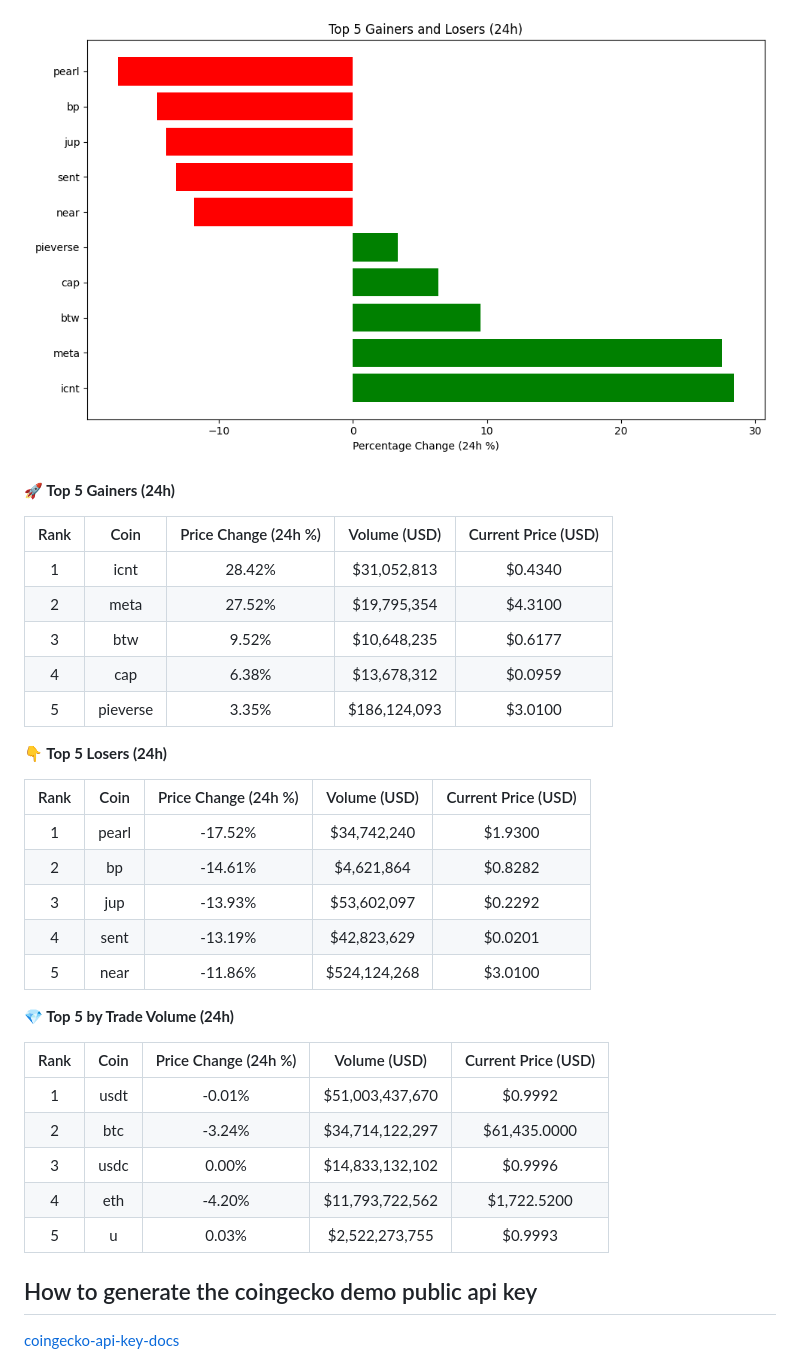
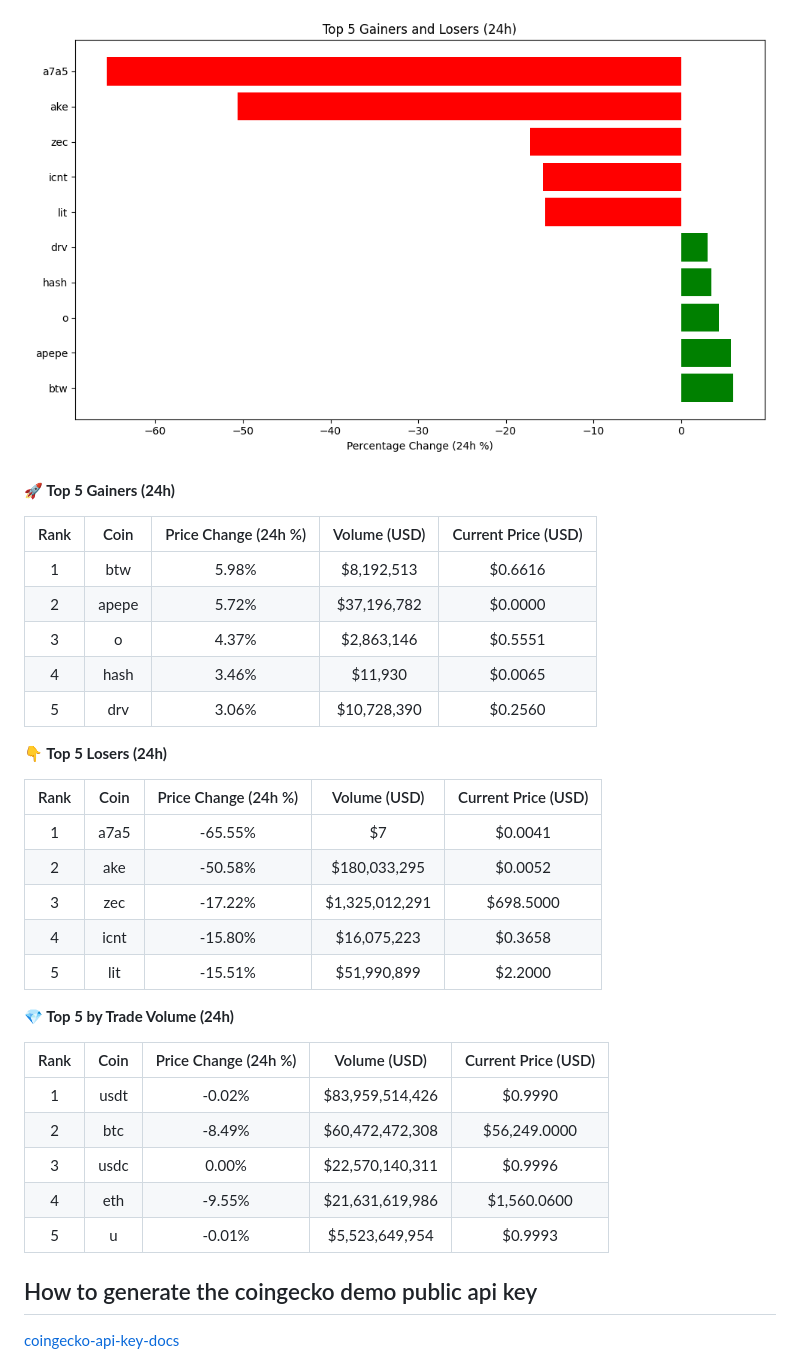
Before and after one commit to hitesha1981/crypto-tracker, a Markdown page: README.md, the part around one of its changes. Rendered like a GitHub page; pictures changed too: crypto_movers_plot.png.

Commit message:
Auto-update crypto data and plot

```diff
--- a/README.md
+++ b/README.md
@@ -12,33 +12,33 @@ Last updated: 2026-11-20 05:08 UTC
 
 | Rank | Coin | Price Change (24h %) | Volume (USD) | Current Price (USD) |
 | :--: | :--: | :------------------: | :----------: | :-----------------: |
-| 1 | icnt | 28.42% | $31,052,813 | $0.4340 |
-| 2 | meta | 27.52% | $19,795,354 | $4.3100 |
-| 3 | btw | 9.52% | $10,648,235 | $0.6177 |
-| 4 | cap | 6.38% | $13,678,312 | $0.0959 |
-| 5 | pieverse | 3.35% | $186,124,093 | $3.0100 |
+| 1 | btw | 5.98% | $8,192,513 | $0.6616 |
+| 2 | apepe | 5.72% | $37,196,782 | $0.0000 |
+| 3 | o | 4.37% | $2,863,146 | $0.5551 |
+| 4 | hash | 3.46% | $11,930 | $0.0065 |
+| 5 | drv | 3.06% | $10,728,390 | $0.2560 |
 
 
 **👇 Top 5 Losers (24h)**
 
 | Rank | Coin | Price Change (24h %) | Volume (USD) | Current Price (USD) |
 | :--: | :--: | :------------------: | :----------: | :-----------------: |
-| 1 | pearl | -17.52% | $34,742,240 | $1.9300 |
-| 2 | bp | -14.61% | $4,621,864 | $0.8282 |
-| 3 | jup | -13.93% | $53,602,097 | $0.2292 |
-| 4 | sent | -13.19% | $42,823,629 | $0.0201 |
-| 5 | near | -11.86% | $524,124,268 | $3.0100 |
+| 1 | a7a5 | -65.55% | $7 | $0.0041 |
+| 2 | ake | -50.58% | $180,033,295 | $0.0052 |
+| 3 | zec | -17.22% | $1,325,012,291 | $698.5000 |
+| 4 | icnt | -15.80% | $16,075,223 | $0.3658 |
+| 5 | lit | -15.51% | $51,990,899 | $2.2000 |
 
 
 **💎 Top 5 by Trade Volume (24h)**
 
 | Rank | Coin | Price Change (24h %) | Volume (USD) | Current Price (USD) |
 | :--: | :--: | :------------------: | :----------: | :-----------------: |
-| 1 | usdt | -0.01% | $51,003,437,670 | $0.9992 |
-| 2 | btc | -3.24% | $34,714,122,297 | $61,435.0000 |
-| 3 | usdc | 0.00% | $14,833,132,102 | $0.9996 |
-| 4 | eth | -4.20% | $11,793,722,562 | $1,722.5200 |
-| 5 | u | 0.03% | $2,522,273,755 | $0.9993 |
+| 1 | usdt | -0.02% | $83,959,514,426 | $0.9990 |
+| 2 | btc | -8.49% | $60,472,472,308 | $56,249.0000 |
+| 3 | usdc | 0.00% | $22,570,140,311 | $0.9996 |
+| 4 | eth | -9.55% | $21,631,619,986 | $1,560.0600 |
+| 5 | u | -0.01% | $5,523,649,954 | $0.9993 |
 
 
 <!-- END_DYNAMIC_CONTENT -->
```
Also changed, not shown: other parts of README.md (+1 -1 lines).
